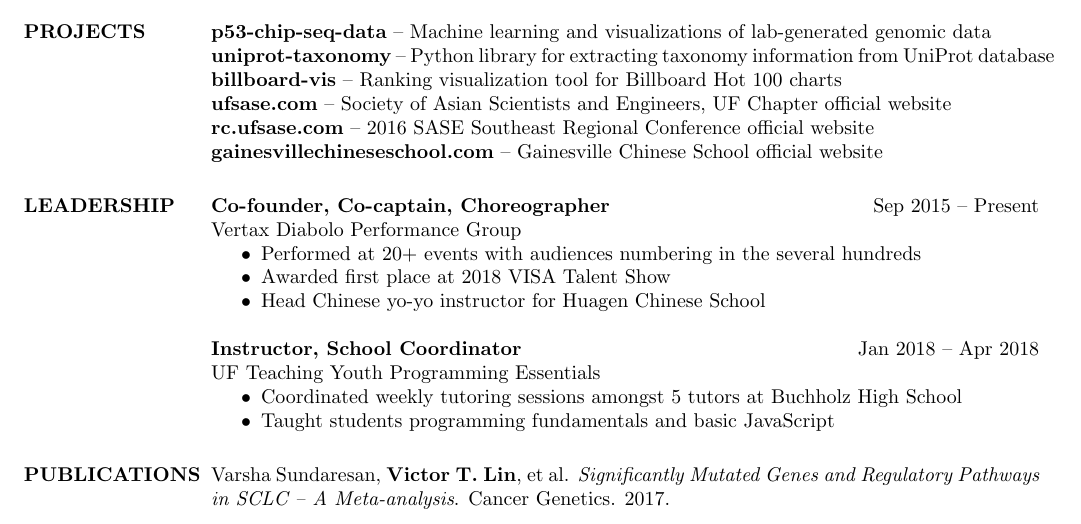
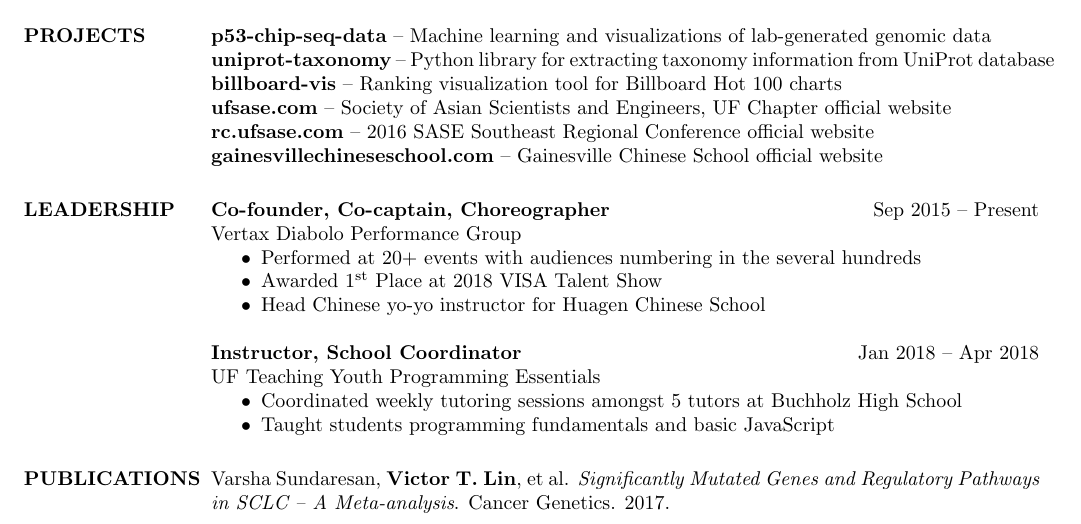
Before and after one commit to victorlin/resume, a LaTeX CV (victorlin-resume.tex): part of the page, cut so that both start at the same text. Compiled offline with pdfLaTeX.

Commit message:
update vertax info

```diff
--- a/victorlin-resume.tex
+++ b/victorlin-resume.tex
@@ -75,7 +75,7 @@
     Vertax Diabolo Performance Group
     \begin{itemize}  \itemsep -2pt
         \item Performed at 20+ events with audiences numbering in the several hundreds
-        \item Awarded first place at 2018 VISA Talent Show
+        \item Awarded 1\textsuperscript{st} Place at 2018 VISA Talent Show
         \item Head Chinese yo-yo instructor for Huagen Chinese School
     \end{itemize}
 
```
